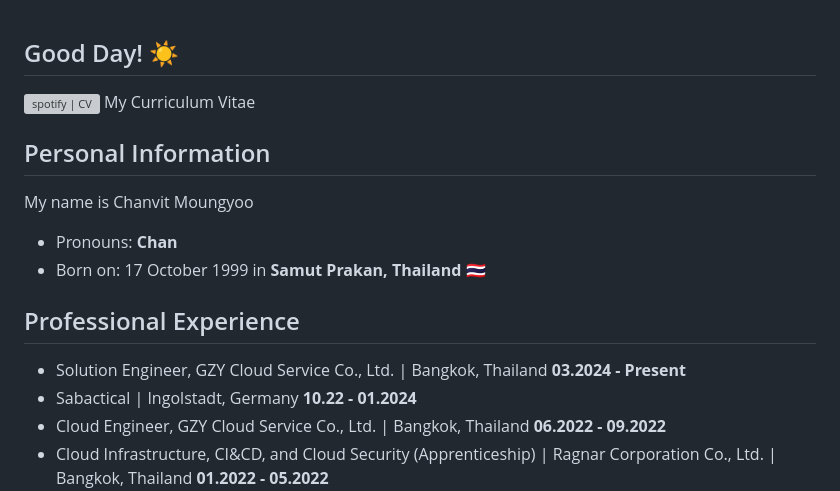
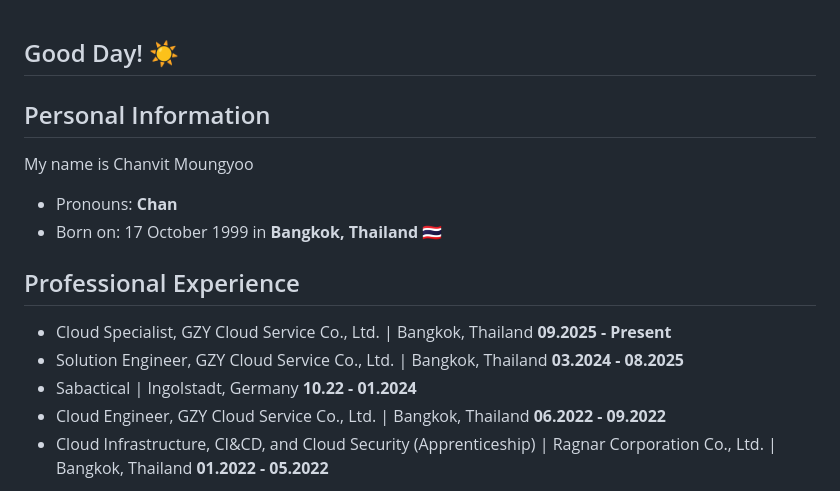
Before and after one commit to chanvitbkk/chanvitbkk, a Markdown page: README.md, the part around the change. Rendered like a GitHub page; grey boxes are pictures that could not be loaded.

```diff
--- a/README.md
+++ b/README.md
@@ -1,14 +1,15 @@
 ## Good Day! :sunny:
 
-[<img align="center" alt="spotify | CV" width="40px" src="https://cdn-icons-png.flaticon.com/128/2195/2195529.png" />](https://chanvitbkk.notion.site/Chanvit-Moungyoo-s-CV-985892df09054b45bae5ac51ceac49de?pvs=4)
-My Curriculum Vitae
+<!-- [<img align="center" alt="spotify | CV" width="40px" src="https://cdn-icons-png.flaticon.com/128/2195/2195529.png" />](https://chanvitbkk.notion.site/Chanvit-Moungyoo-s-CV-985892df09054b45bae5ac51ceac49de?pvs=4)
+My Curriculum Vitae -->
 ## Personal Information
 My name is Chanvit Moungyoo
 - Pronouns: **Chan**
-- Born on: 17 October 1999 in **Samut Prakan, Thailand** 🇹🇭
+- Born on: 17 October 1999 in **Bangkok, Thailand** 🇹🇭
 
 ## Professional Experience
-- Solution Engineer, GZY Cloud Service Co., Ltd. | Bangkok, Thailand **03.2024 - Present**
+- Cloud Specialist, GZY Cloud Service Co., Ltd. | Bangkok, Thailand **09.2025 - Present**
+- Solution Engineer, GZY Cloud Service Co., Ltd. | Bangkok, Thailand **03.2024 - 08.2025**
 - Sabactical | Ingolstadt, Germany **10.22 - 01.2024**
 - Cloud Engineer, GZY Cloud Service Co., Ltd. | Bangkok, Thailand  **06.2022 - 09.2022**
 - Cloud Infrastructure, CI&CD, and Cloud Security (Apprenticeship) | Ragnar Corporation Co., Ltd. | Bangkok, Thailand **01.2022 - 05.2022**
```
